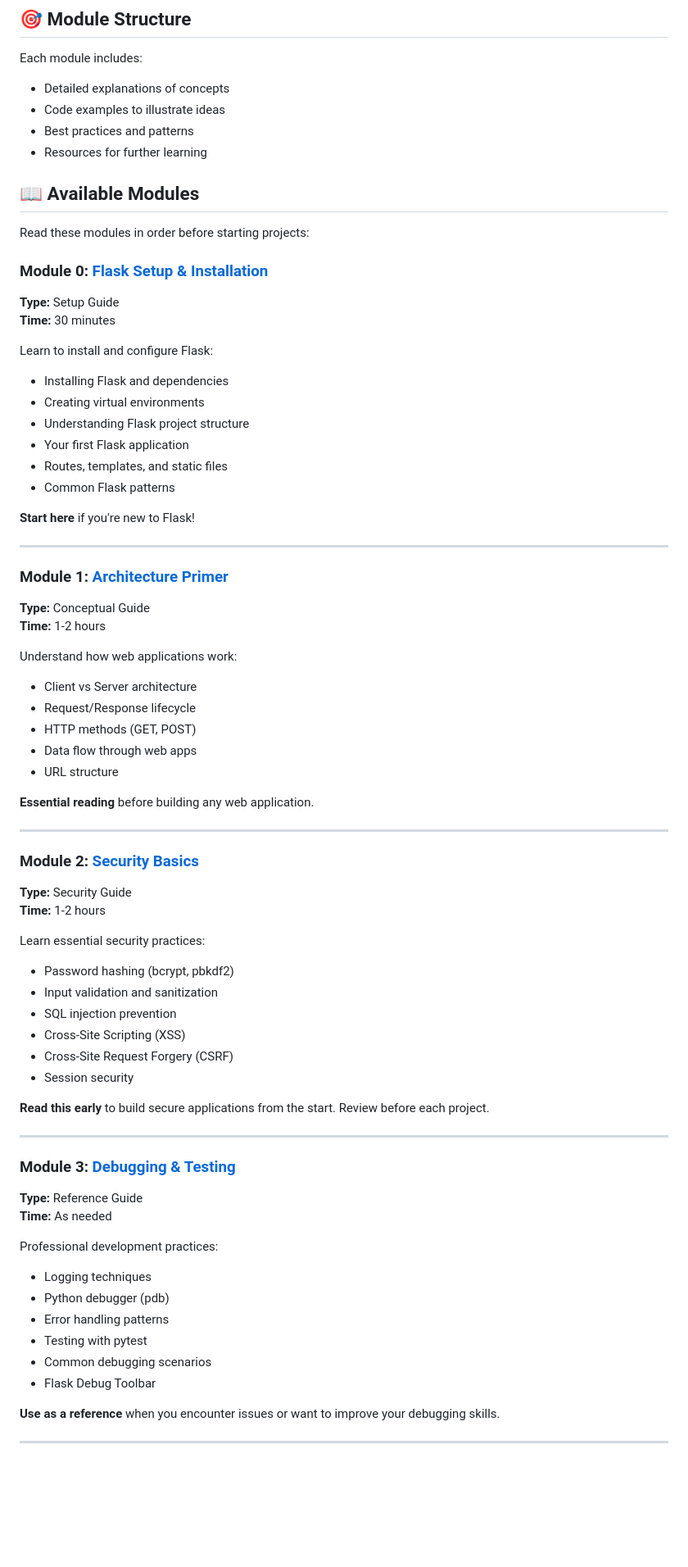
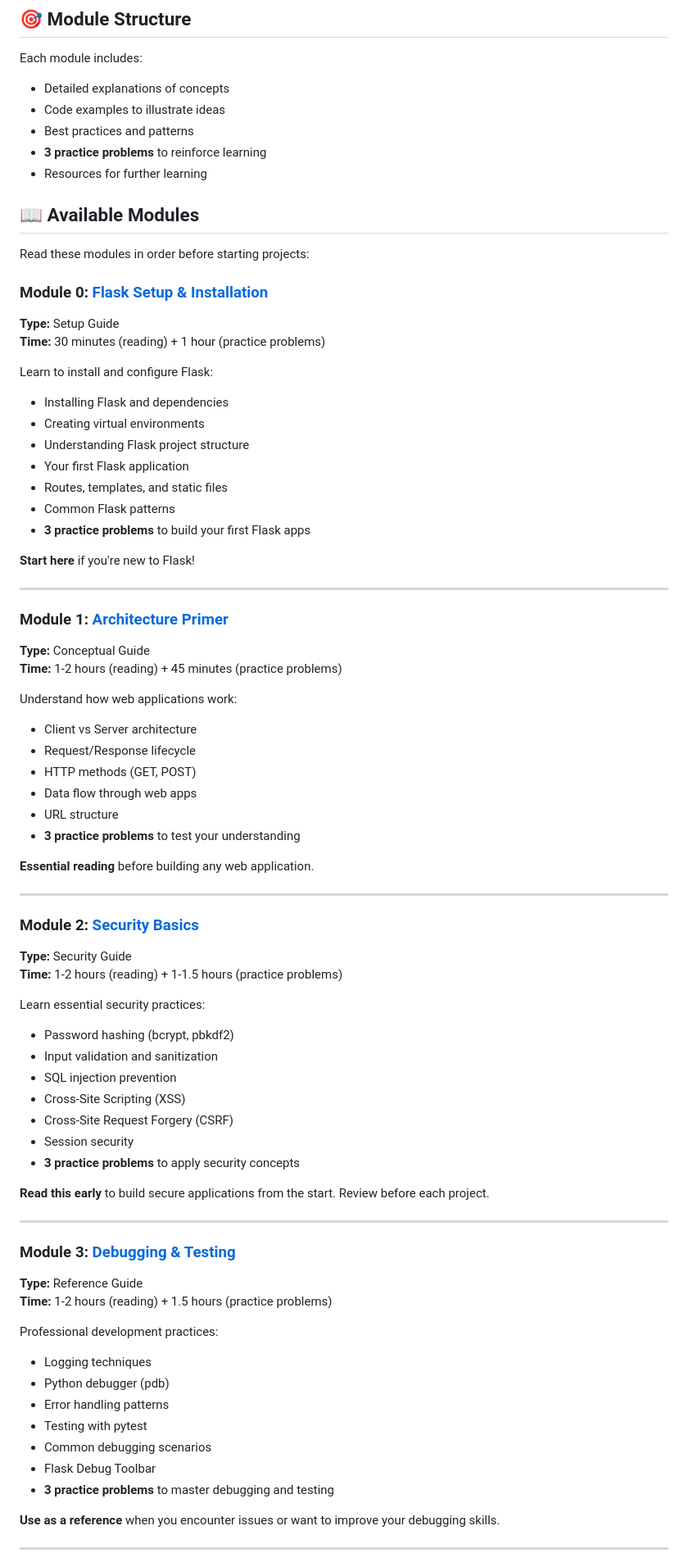
Before and after one commit to MrMichel93/Fullstack-Python, a Markdown page: modules/README.md, the part around one of its changes. Shown at 82% size. GitHub-like rendering; blank space fills up the shorter version.

Commit message:
Update modules README to describe new practice problems feature
Co-authored-by: MrMichel93 <228503290+MrMichel93@users.noreply.github.com>

```diff
--- a/modules/README.md
+++ b/modules/README.md
@@ -18,6 +18,7 @@ Each module includes:
 - Detailed explanations of concepts
 - Code examples to illustrate ideas
 - Best practices and patterns
+- **3 practice problems** to reinforce learning
 - Resources for further learning
 
 ## 📖 Available Modules
@@ -26,7 +27,7 @@ Read these modules in order before starting projects:
 
 ### Module 0: [Flask Setup & Installation](./00-flask-setup/)
 **Type:** Setup Guide
-**Time:** 30 minutes
+**Time:** 30 minutes (reading) + 1 hour (practice problems)
 
 Learn to install and configure Flask:
 - Installing Flask and dependencies
@@ -35,6 +36,7 @@ Learn to install and configure Flask:
 - Your first Flask application
 - Routes, templates, and static files
 - Common Flask patterns
+- **3 practice problems** to build your first Flask apps
 
 **Start here** if you're new to Flask!
 
@@ -42,7 +44,7 @@ Learn to install and configure Flask:
 
 ### Module 1: [Architecture Primer](./01-architecture-primer/)
 **Type:** Conceptual Guide
-**Time:** 1-2 hours
+**Time:** 1-2 hours (reading) + 45 minutes (practice problems)
 
 Understand how web applications work:
 - Client vs Server architecture
@@ -50,6 +52,7 @@ Understand how web applications work:
 - HTTP methods (GET, POST)
 - Data flow through web apps
 - URL structure
+- **3 practice problems** to test your understanding
 
 **Essential reading** before building any web application.
 
@@ -57,7 +60,7 @@ Understand how web applications work:
 
 ### Module 2: [Security Basics](./06-security-basics/)
 **Type:** Security Guide
-**Time:** 1-2 hours
+**Time:** 1-2 hours (reading) + 1-1.5 hours (practice problems)
 
 Learn essential security practices:
 - Password hashing (bcrypt, pbkdf2)
@@ -66,6 +69,7 @@ Learn essential security practices:
 - Cross-Site Scripting (XSS)
 - Cross-Site Request Forgery (CSRF)
 - Session security
+- **3 practice problems** to apply security concepts
 
 **Read this early** to build secure applications from the start. Review before each project.
 
@@ -73,7 +77,7 @@ Learn essential security practices:
 
 ### Module 3: [Debugging & Testing](./07-debugging-testing/)
 **Type:** Reference Guide
-**Time:** As needed
+**Time:** 1-2 hours (reading) + 1.5 hours (practice problems)
 
 Professional development practices:
 - Logging techniques
@@ -82,6 +86,7 @@ Professional development practices:
 - Testing with pytest
 - Common debugging scenarios
 - Flask Debug Toolbar
+- **3 practice problems** to master debugging and testing
 
 **Use as a reference** when you encounter issues or want to improve your debugging skills.
 
```
Also changed, not shown: other parts of modules/README.md (+16 -6 lines).
